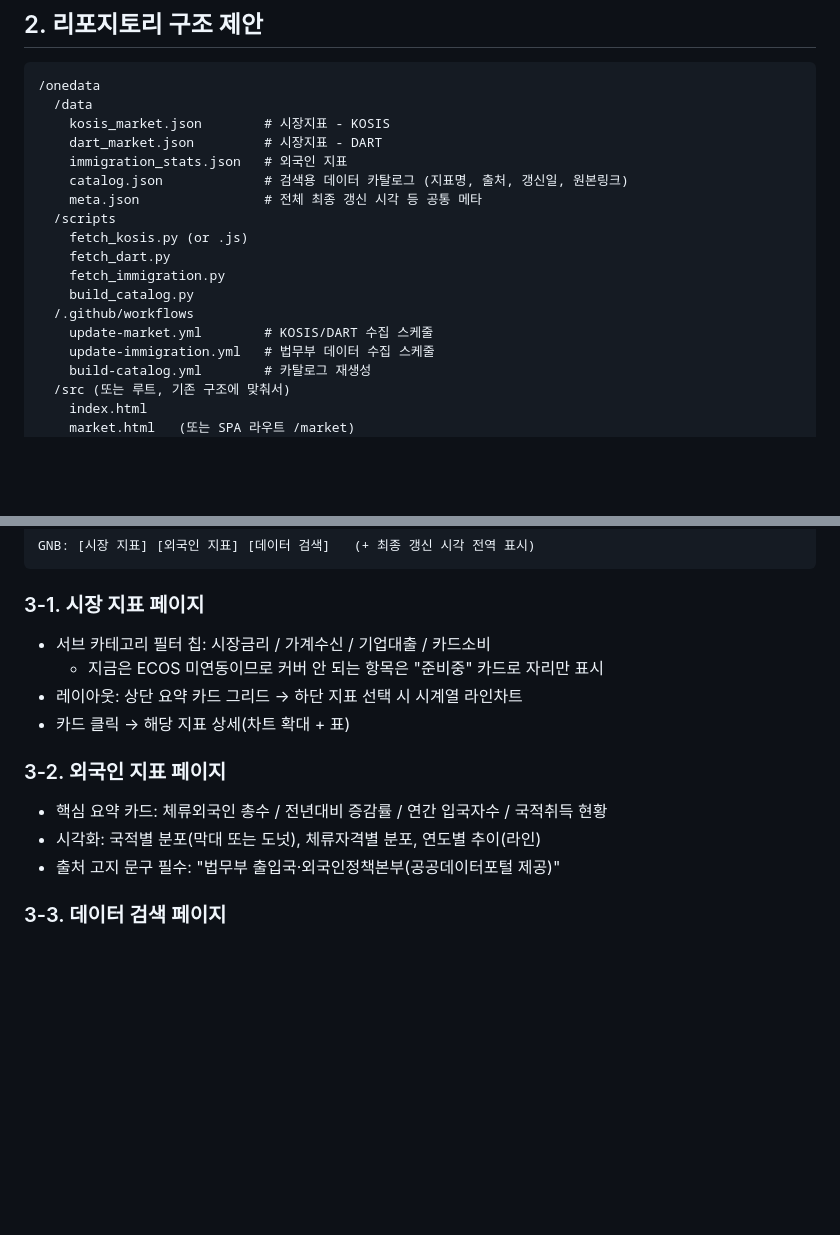
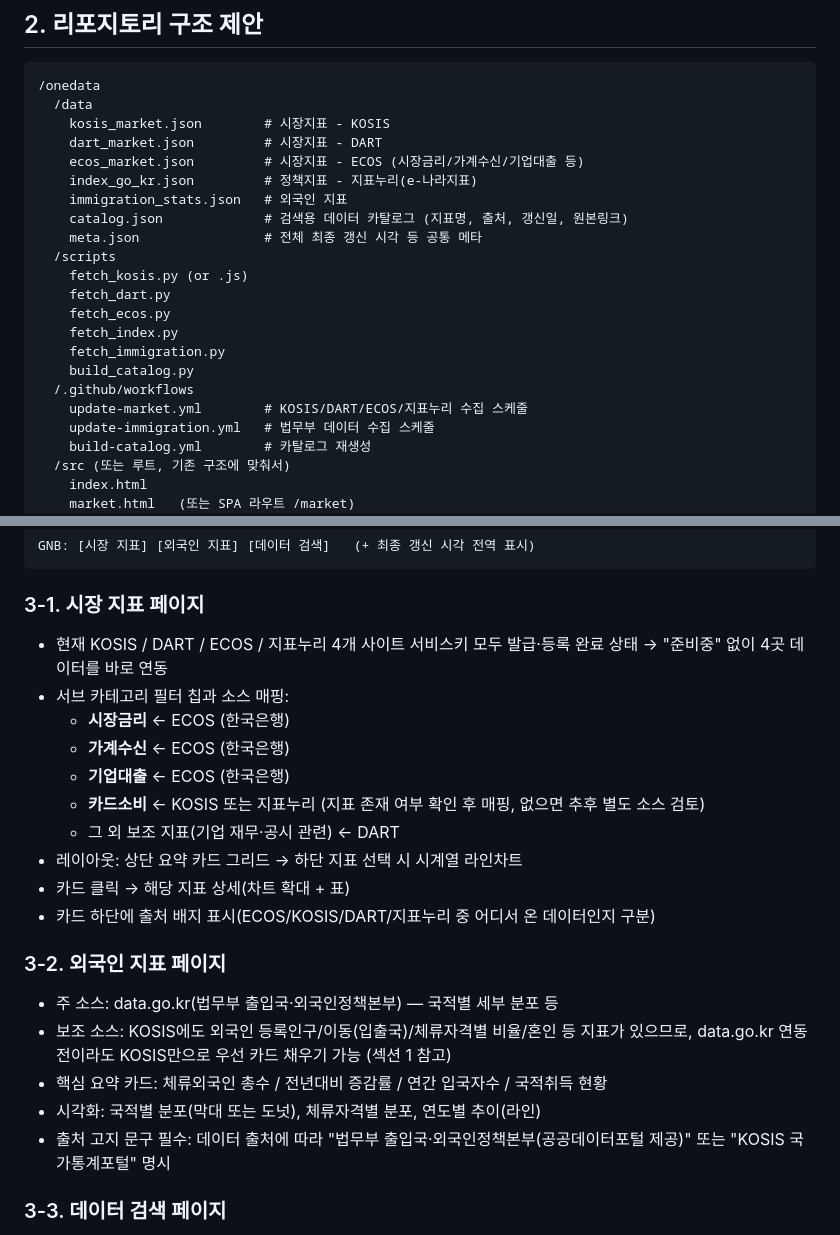
Before and after one commit to andoyeon/onedata, a Markdown page: PROJECT_SPEC.md, 2 parts joined by grey strips. Rendered like a GitHub page; blank space fills up the shorter version.

````diff
--- a/PROJECT_SPEC.md
+++ b/PROJECT_SPEC.md
@@ -62,16 +75,20 @@ Claude Code는 이 문서를 기준으로 폴더 구조, 데이터 파이프라
   /data
     kosis_market.json        # 시장지표 - KOSIS
     dart_market.json         # 시장지표 - DART
+    ecos_market.json         # 시장지표 - ECOS (시장금리/가계수신/기업대출 등)
+    index_go_kr.json         # 정책지표 - 지표누리(e-나라지표)
     immigration_stats.json   # 외국인 지표
     catalog.json             # 검색용 데이터 카탈로그 (지표명, 출처, 갱신일, 원본링크)
     meta.json                # 전체 최종 갱신 시각 등 공통 메타
   /scripts
     fetch_kosis.py (or .js)
     fetch_dart.py
+    fetch_ecos.py
+    fetch_index.py
     fetch_immigration.py
     build_catalog.py
   /.github/workflows
-    update-market.yml        # KOSIS/DART 수집 스케줄
+    update-market.yml        # KOSIS/DART/ECOS/지표누리 수집 스케줄
     update-immigration.yml   # 법무부 데이터 수집 스케줄
     build-catalog.yml        # 카탈로그 재생성
   /src (또는 루트, 기존 구조에 맞춰서)
@@ -100,15 +117,24 @@ GNB: [시장 지표] [외국인 지표] [데이터 검색]   (+ 최종 갱신
 ```
 
 ### 3-1. 시장 지표 페이지
-- 서브 카테고리 필터 칩: 시장금리 / 가계수신 / 기업대출 / 카드소비
-  - 지금은 ECOS 미연동이므로 커버 안 되는 항목은 "준비중" 카드로 자리만 표시
+- 현재 KOSIS / DART / ECOS / 지표누리 4개 사이트 서비스키 모두 발급·등록 완료 상태 → "준비중" 없이 4곳 데이터를 바로 연동
+- 서브 카테고리 필터 칩과 소스 매핑:
+  - **시장금리** ← ECOS (한국은행)
+  - **가계수신** ← ECOS (한국은행)
+  - **기업대출** ← ECOS (한국은행)
+  - **카드소비** ← KOSIS 또는 지표누리 (지표 존재 여부 확인 후 매핑, 없으면 추후 별도 소스 검토)
+  - 그 외 보조 지표(기업 재무·공시 관련) ← DART
 - 레이아웃: 상단 요약 카드 그리드 → 하단 지표 선택 시 시계열 라인차트
 - 카드 클릭 → 해당 지표 상세(차트 확대 + 표)
+- 카드 하단에 출처 배지 표시(ECOS/KOSIS/DART/지표누리 중 어디서 온 데이터인지 구분)
 
 ### 3-2. 외국인 지표 페이지
+- 주 소스: data.go.kr(법무부 출입국·외국인정책본부) — 국적별 세부 분포 등
+- 보조 소스: KOSIS에도 외국인 등록인구/이동(입출국)/체류자격별 비율/혼인 등 지표가 있으므로,
+  data.go.kr 연동 전이라도 KOSIS만으로 우선 카드 채우기 가능 (섹션 1 참고)
 - 핵심 요약 카드: 체류외국인 총수 / 전년대비 증감률 / 연간 입국자수 / 국적취득 현황
 - 시각화: 국적별 분포(막대 또는 도넛), 체류자격별 분포, 연도별 추이(라인)
-- 출처 고지 문구 필수: "법무부 출입국·외국인정책본부(공공데이터포털 제공)"
+- 출처 고지 문구 필수: 데이터 출처에 따라 "법무부 출입국·외국인정책본부(공공데이터포털 제공)" 또는 "KOSIS 국가통계포털" 명시
 
 ### 3-3. 데이터 검색 페이지
 - 검색창 + 카테고리 필터(통계청 / 금감원 / 법무부 / 기타)
````
Also changed, not shown: other parts of PROJECT_SPEC.md (+29 -11 lines).
